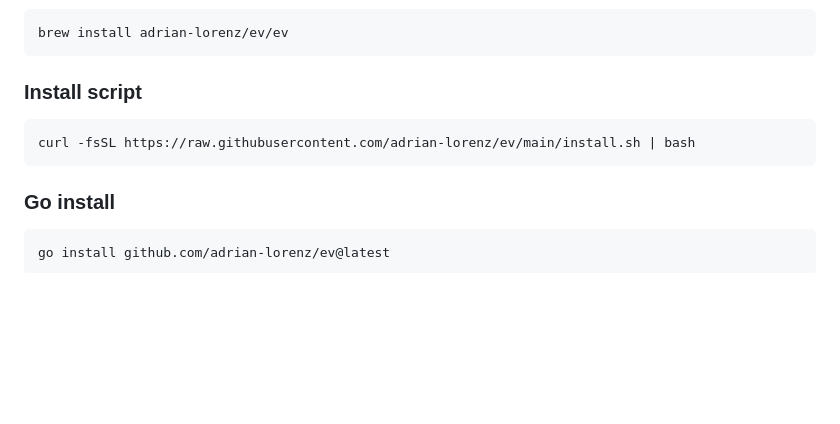
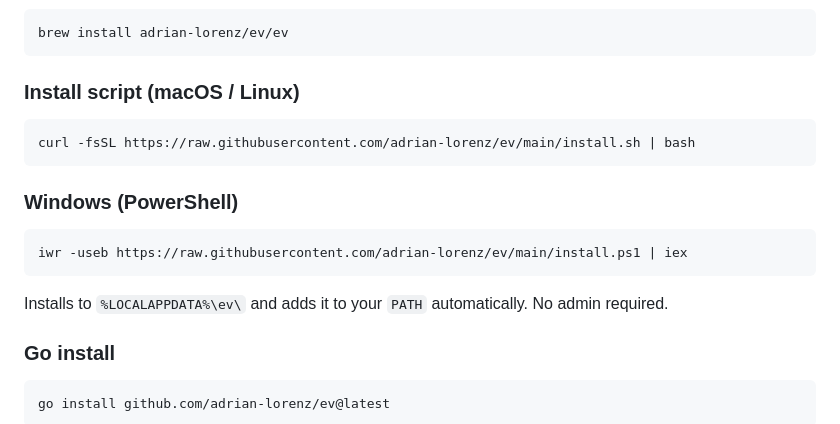
Before and after one commit to adrian-lorenz/ev, a Markdown page: README.md, the part around the change. Drawn GitHub-style; blank space fills up the shorter version.

Commit message:
Add Windows PowerShell installation instructions to README

````diff
--- a/README.md
+++ b/README.md
@@ -42,11 +42,19 @@ my-project/                     my-project/
 brew install adrian-lorenz/ev/ev
 ```
 
-### Install script
+### Install script (macOS / Linux)
 
 ```bash
 curl -fsSL https://raw.githubusercontent.com/adrian-lorenz/ev/main/install.sh | bash
 ```
+
+### Windows (PowerShell)
+
+```powershell
+iwr -useb https://raw.githubusercontent.com/adrian-lorenz/ev/main/install.ps1 | iex
+```
+
+Installs to `%LOCALAPPDATA%\ev\` and adds it to your `PATH` automatically. No admin required.
 
 ### Go install
 
````
